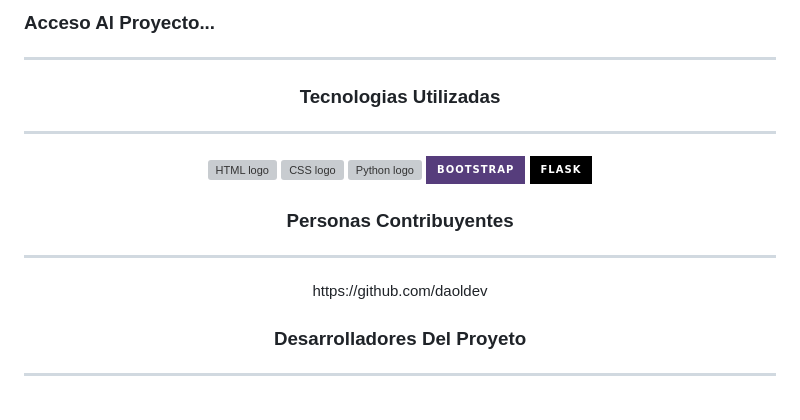
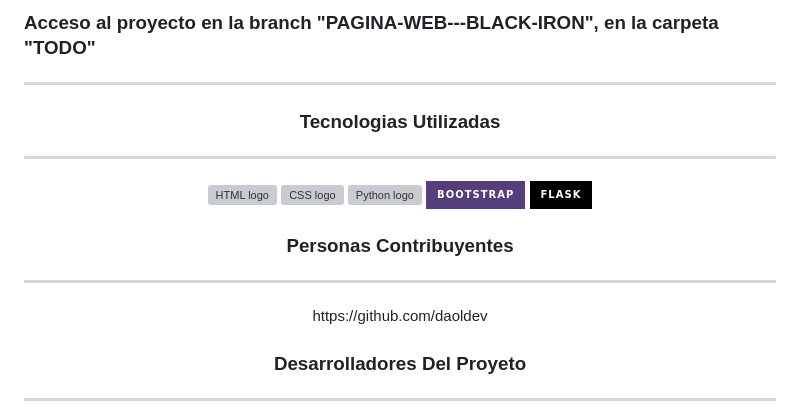
Before and after one commit to RosendoOsores/Lester-s-Corporation, a Markdown page: README.md, the part around the change printed below. GitHub-like rendering; badges without logos; grey boxes are pictures that could not be loaded.

```diff
--- a/README.md
+++ b/README.md
@@ -35,10 +36,7 @@ Proyecto desarrollado por Lester's Corporation para la empresa Black Iron. Este
 
-
-
-<h3>Acceso Al Proyecto...</h3>
+<h3>Acceso al proyecto en la branch "PAGINA-WEB---BLACK-IRON", en la carpeta "TODO"</h3>
 
 <hr>
-
 
 <h3 align="center">Tecnologias Utilizadas</h3>
 
@@ -52,13 +50,11 @@ Proyecto desarrollado por Lester's Corporation para la empresa Black Iron. Este
   <img src="https://img.shields.io/badge/Flask-000000?style=for-the-badge&logo=flask&logoColor=white" width="100" alt="Flask logo"/>
 </p>
 
-
 <h3 align="center">Personas Contribuyentes</h3>
 
 <hr>
 
 <p align="center">https://github.com/daoldev</p>
-
 
 <h3 align="center">Desarrolladores Del Proyeto</h3>
 
```
Also changed, not shown: other parts of README.md (+2 -1 lines).
